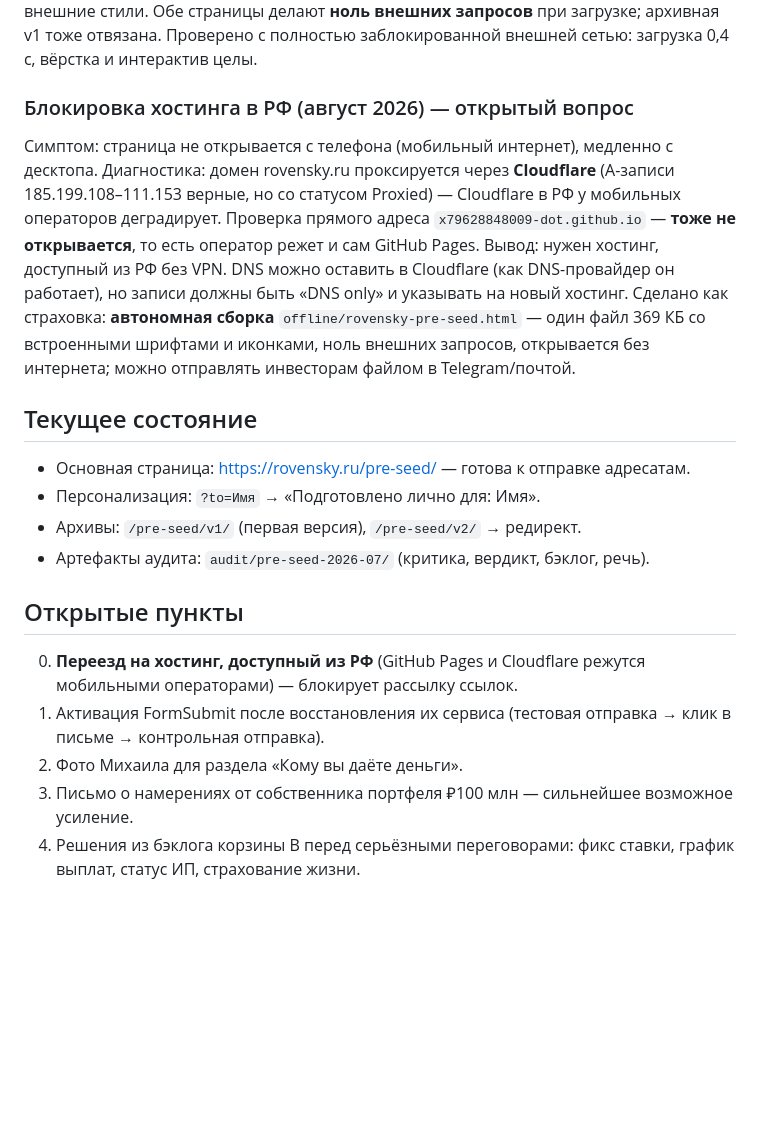
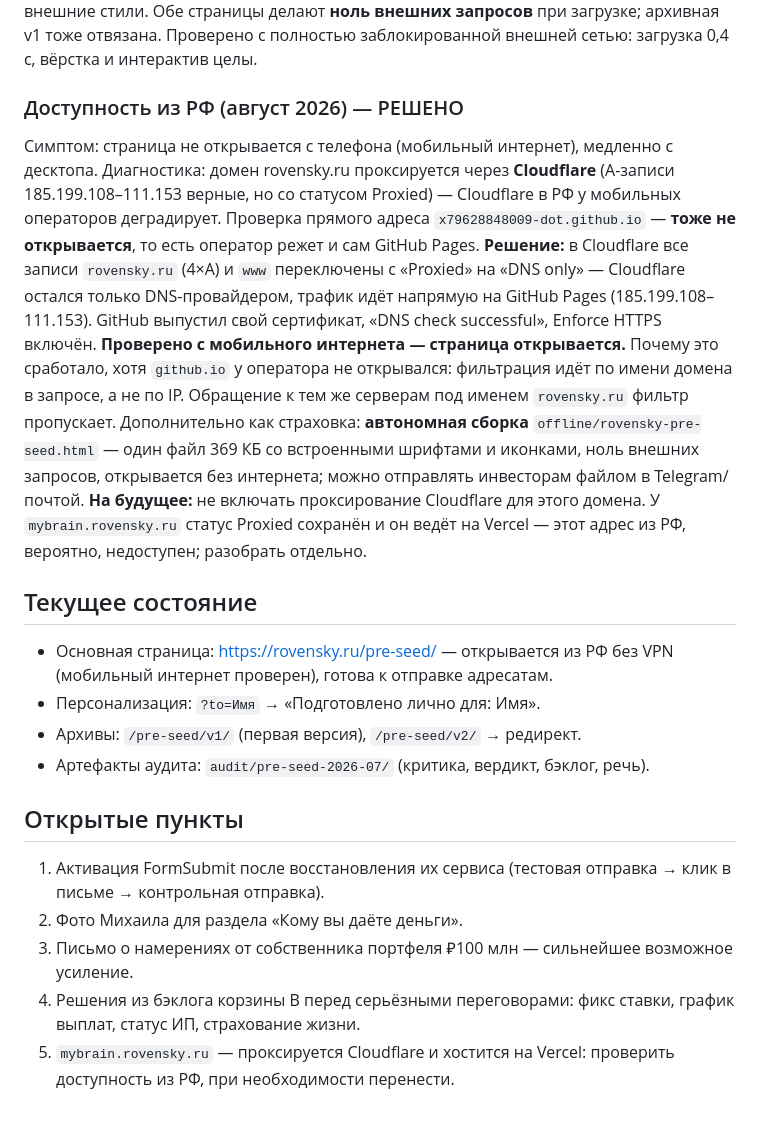
Before and after one commit to x79628848009-dot/pre-seed, a Markdown page: docs/worklog.md, the part around the change. Drawn GitHub-style; blank space fills up the shorter version.

Commit message:
Worklog: RF accessibility resolved via DNS-only Cloudflare records
Confirmed working from mobile carrier after switching rovensky.ru and
www records from Proxied to DNS only; traffic now goes straight to
GitHub Pages with GitHub's own certificate. Noted why it works despite
github.io being filtered (SNI-based filtering), and flagged
mybrain.rovensky.ru (still proxied, Vercel-hosted) for a separate check.

```diff
--- a/docs/worklog.md
+++ b/docs/worklog.md
@@ -49,20 +49,22 @@
 Жалоба: страница почти не открывается, особенно без VPN. Причина — блокирующая загрузка Google Fonts (fonts.googleapis.com), недоступного из РФ без VPN. Побочно выяснилось: **Fraunces не имеет кириллического набора вообще** — все русские заголовки рендерились подстановкой Georgia, а ~100 КБ шрифта грузились впустую.
 Решение: серифом стал **Playfair Display** (настоящая кириллица, тот же издательский контраст), все шрифты перенесены в репозиторий (`/fonts`, latin+cyrillic, 195 КБ, кэшируются); Inter заменён на системный шрифт (0 КБ); удалены все preconnect и внешние стили. Обе страницы делают **ноль внешних запросов** при загрузке; архивная v1 тоже отвязана. Проверено с полностью заблокированной внешней сетью: загрузка 0,4 с, вёрстка и интерактив целы.
 
-### Блокировка хостинга в РФ (август 2026) — открытый вопрос
+### Доступность из РФ (август 2026) — РЕШЕНО
 Симптом: страница не открывается с телефона (мобильный интернет), медленно с десктопа. Диагностика: домен rovensky.ru проксируется через **Cloudflare** (A-записи 185.199.108–111.153 верные, но со статусом Proxied) — Cloudflare в РФ у мобильных операторов деградирует. Проверка прямого адреса `x79628848009-dot.github.io` — **тоже не открывается**, то есть оператор режет и сам GitHub Pages.
-Вывод: нужен хостинг, доступный из РФ без VPN. DNS можно оставить в Cloudflare (как DNS-провайдер он работает), но записи должны быть «DNS only» и указывать на новый хостинг.
-Сделано как страховка: **автономная сборка** `offline/rovensky-pre-seed.html` — один файл 369 КБ со встроенными шрифтами и иконками, ноль внешних запросов, открывается без интернета; можно отправлять инвесторам файлом в Telegram/почтой.
+**Решение:** в Cloudflare все записи `rovensky.ru` (4×A) и `www` переключены с «Proxied» на «DNS only» — Cloudflare остался только DNS-провайдером, трафик идёт напрямую на GitHub Pages (185.199.108–111.153). GitHub выпустил свой сертификат, «DNS check successful», Enforce HTTPS включён. **Проверено с мобильного интернета — страница открывается.**
+Почему это сработало, хотя `github.io` у оператора не открывался: фильтрация идёт по имени домена в запросе, а не по IP. Обращение к тем же серверам под именем `rovensky.ru` фильтр пропускает.
+Дополнительно как страховка: **автономная сборка** `offline/rovensky-pre-seed.html` — один файл 369 КБ со встроенными шрифтами и иконками, ноль внешних запросов, открывается без интернета; можно отправлять инвесторам файлом в Telegram/почтой.
+**На будущее:** не включать проксирование Cloudflare для этого домена. У `mybrain.rovensky.ru` статус Proxied сохранён и он ведёт на Vercel — этот адрес из РФ, вероятно, недоступен; разобрать отдельно.
 
 ## Текущее состояние
-- Основная страница: https://rovensky.ru/pre-seed/ — готова к отправке адресатам.
+- Основная страница: https://rovensky.ru/pre-seed/ — открывается из РФ без VPN (мобильный интернет проверен), готова к отправке адресатам.
 - Персонализация: `?to=Имя` → «Подготовлено лично для: Имя».
 - Архивы: `/pre-seed/v1/` (первая версия), `/pre-seed/v2/` → редирект.
 - Артефакты аудита: `audit/pre-seed-2026-07/` (критика, вердикт, бэклог, речь).
 
 ## Открытые пункты
-0. **Переезд на хостинг, доступный из РФ** (GitHub Pages и Cloudflare режутся мобильными операторами) — блокирует рассылку ссылок.
 1. Активация FormSubmit после восстановления их сервиса (тестовая отправка → клик в письме → контрольная отправка).
 2. Фото Михаила для раздела «Кому вы даёте деньги».
 3. Письмо о намерениях от собственника портфеля ₽100 млн — сильнейшее возможное усиление.
 4. Решения из бэклога корзины B перед серьёзными переговорами: фикс ставки, график выплат, статус ИП, страхование жизни.
+5. `mybrain.rovensky.ru` — проксируется Cloudflare и хостится на Vercel: проверить доступность из РФ, при необходимости перенести.
```
